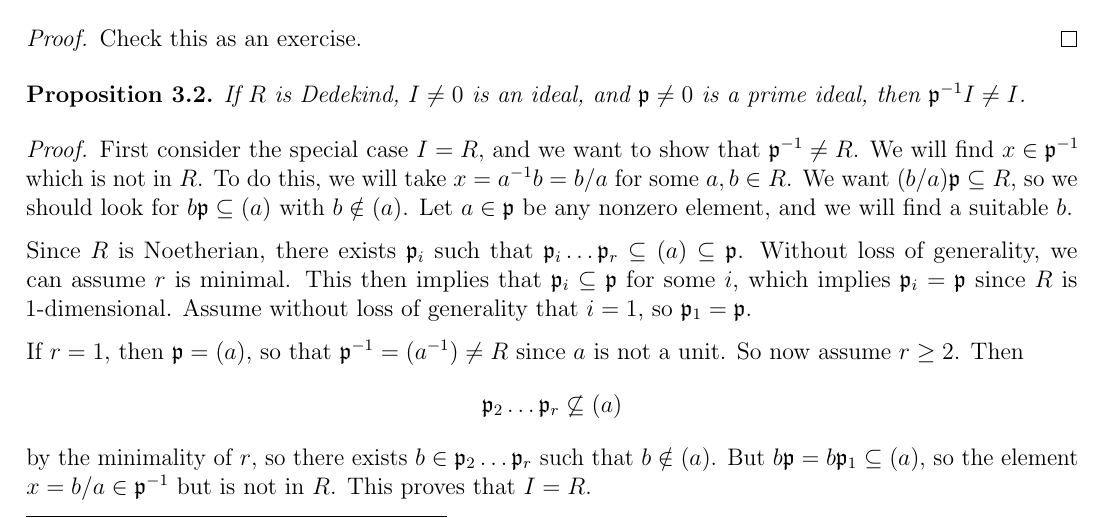
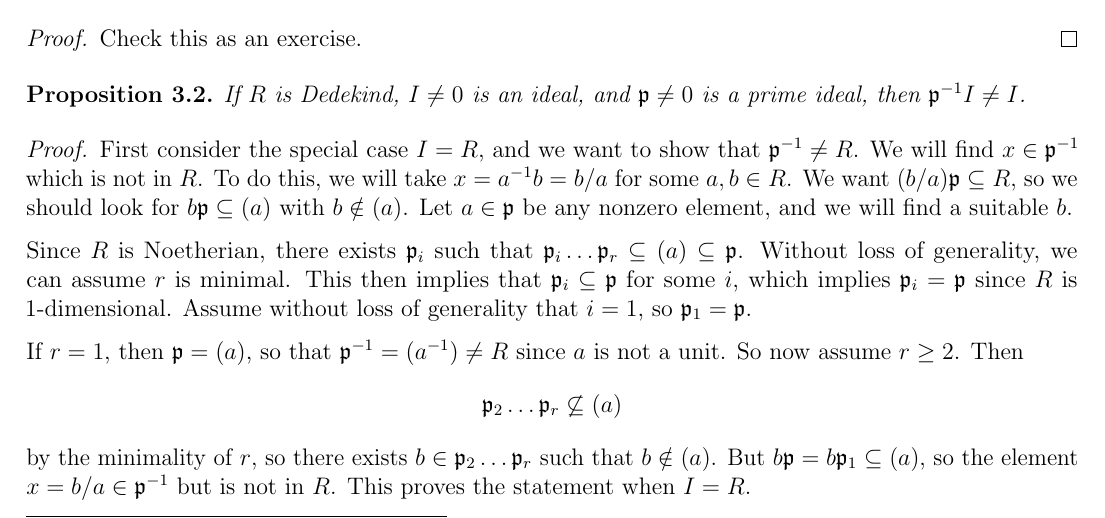
Before and after one commit to TheToasterMonster/gt-math6122-notes, a LaTeX thesis (master.tex, which reads lectures/lecture03.tex): part of page 11 of 12, cut so that both start at the same text. Compiled offline with pdfLaTeX.

Commit message:
fixed another typo in lecture 3

```diff
--- a/lectures/lecture03.tex
+++ b/lectures/lecture03.tex
@@ -288,7 +288,8 @@
   $b \in \p_2 \dots \p_r$ such that $b \notin (a)$.
   But $b \p = b \p_1 \subseteq (a)$, so the element
   $x = b / a \in \p^{-1}$
-  but is not in $R$. This proves that $I = R$.
+  but is not in $R$. This proves the statement
+  when $I = R$.
 
   In the general case, using the hypothesis that $R$
   is Noetherian, we can write $I = (\alpha_1, \dots, \alpha_n)$.
```
Also changed, not shown: master.pdf.
